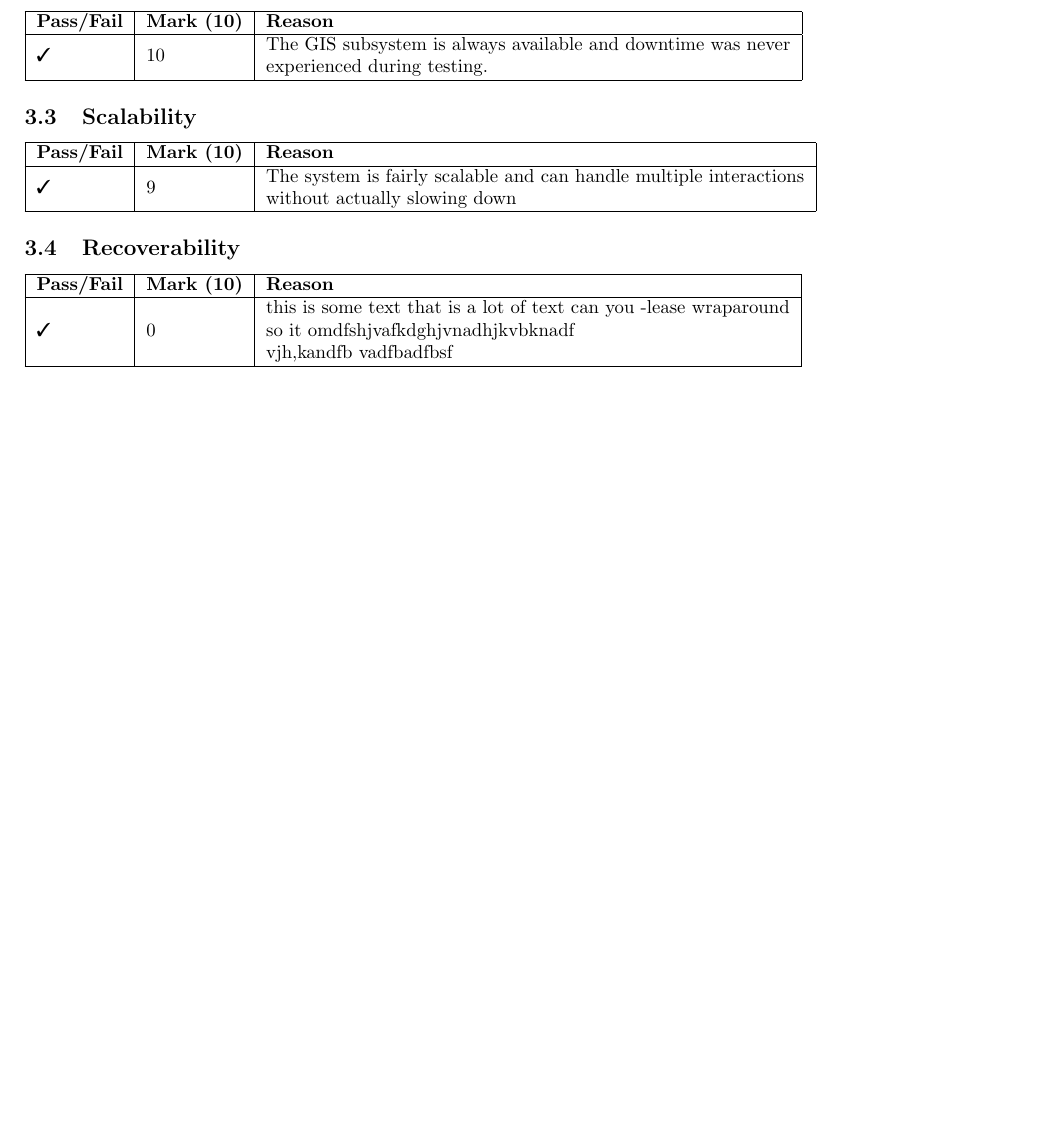
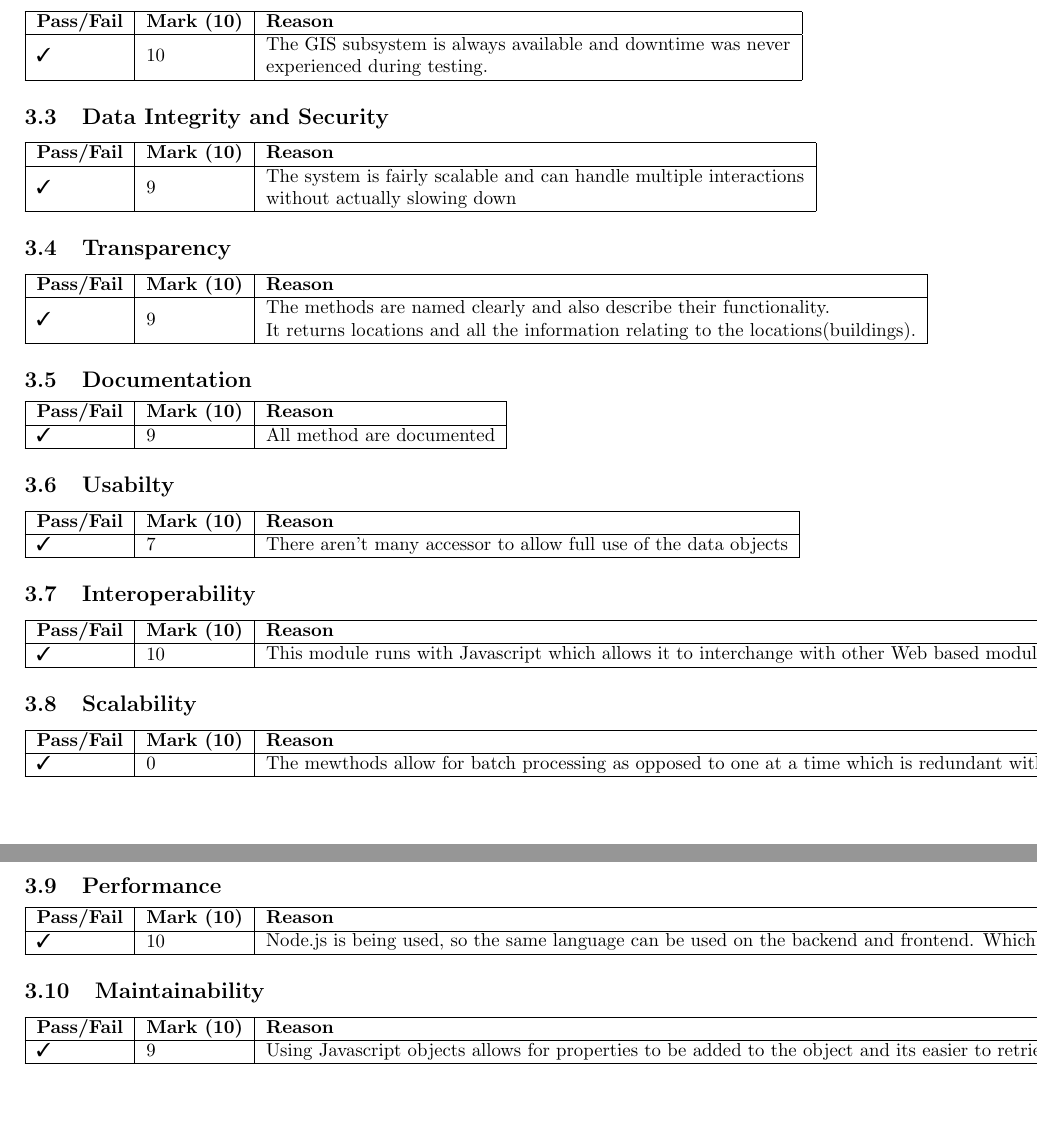
Before and after one commit to SirJosh/Android-GIS, a LaTeX document (Testing-Phase4/report/report.tex): part of page 7 of 7 before the commit and two parts of pages 7 and 8 of 8 after it, the two joined at a grey line, cut so that both start at the same text, the shorter picture padded with empty space. Compiled offline with pdfLaTeX.

Commit message:
Update report.tex

```diff
--- a/Testing-Phase4/report/report.tex
+++ b/Testing-Phase4/report/report.tex
@@ -268,7 +267,7 @@ includefoot
 				\\experienced during testing. \end{tabular}} \\ \hline
 	\end{tabular}
 
-	\subsection{Scalability}
+	\subsection{Data Integrity and Security}
 	\begin{tabular}{|l|l|l|l|}
 		\hline
 		\textbf{Pass/Fail} & \textbf{Mark (10)} & \multicolumn{2}{l|}{\textbf{Reason}}                                                                                                                                                              \\
@@ -277,13 +276,56 @@ includefoot
 				\\without actually slowing down\end{tabular}} \\ \hline
 	\end{tabular}
 
-	\subsection{Recoverability}
+	\subsection{Transparency}
 	\begin{tabular}{|l|l|l|l|}
 		\hline
 		\textbf{Pass/Fail} & \textbf{Mark (10)} & \multicolumn{2}{l|}{\textbf{Reason}}                                                                                                                                                              \\
 		\hline
-		\cmark  &   0  & \multicolumn{2}{l|}{\begin{tabular}[c]{@{}l@{}}this is some text that is a lot of text can you -lease wraparound \\ so it omdfshjvafkdghjvnadhjkvbknadf\\vjh,kandfb vadfbadfbsf \end{tabular}} \\ \hline
+		\cmark  &   9  & \multicolumn{2}{l|}{\begin{tabular}[c]{@{}l@{}}The methods are named clearly and also describe their functionality. \\ It returns locations and all the information relating to the locations(buildings). \end{tabular}} \\ \hline
 	\end{tabular}
+	\subsection{Documentation}
+	\begin{tabular}{|l|l|l|l|}
+		\hline
+		\textbf{Pass/Fail} & \textbf{Mark (10)} & \multicolumn{2}{l|}{\textbf{Reason}}                                                                                                                                                              \\
+		\hline
+		\cmark  &   9  & \multicolumn{2}{l|}{\begin{tabular}[c]{@{}l@{}}All method are documented \end{tabular}} \\ \hline
+	\end{tabular}
+		\subsection{Usabilty}
+		\begin{tabular}{|l|l|l|l|}
+			\hline
+			\textbf{Pass/Fail} & \textbf{Mark (10)} & \multicolumn{2}{l|}{\textbf{Reason}}                                                                                                                                                              \\
+			\hline
+			\cmark  &   7  & \multicolumn{2}{l|}{\begin{tabular}[c]{@{}l@{}}There aren't many accessor to allow full use of the data objects \end{tabular}} \\ \hline
+		\end{tabular}
+			\subsection{Interoperability}
+			\begin{tabular}{|l|l|l|l|}
+				\hline
+				\textbf{Pass/Fail} & \textbf{Mark (10)} & \multicolumn{2}{l|}{\textbf{Reason}}                                                                                                                                                              \\
+				\hline
+				\cmark  &   10  & \multicolumn{2}{l|}{\begin{tabular}[c]{@{}l@{}}This module runs with Javascript which allows it to interchange with other Web based modules easily. \\\end{tabular}} \\ \hline
+			\end{tabular}
+				\subsection{Scalability}
+				\begin{tabular}{|l|l|l|l|}
+					\hline
+					\textbf{Pass/Fail} & \textbf{Mark (10)} & \multicolumn{2}{l|}{\textbf{Reason}}                                                                                                                                                              \\
+					\hline
+					\cmark  &   0  & \multicolumn{2}{l|}{\begin{tabular}[c]{@{}l@{}}The mewthods allow for batch processing as opposed to one at a time which is redundant with a module that recieves lots of data\\ \end{tabular}} \\ \hline
+				\end{tabular}\subsection{Performance}
+				\begin{tabular}{|l|l|l|l|}
+					\hline
+					\textbf{Pass/Fail} & \textbf{Mark (10)} & \multicolumn{2}{l|}{\textbf{Reason}}                                                                                                                                                              \\
+					\hline
+					\cmark  &   10  & \multicolumn{2}{l|}{\begin{tabular}[c]{@{}l@{}}Node.js is being used, so the same language can be used on the backend and frontend. Which means it breaks down the boundaries between front- and back-end development. \end{tabular}} \\ \hline
+				\end{tabular}
+
+				\subsection{Maintainability}
+				\begin{tabular}{|l|l|l|l|}
+					\hline
+					\textbf{Pass/Fail} & \textbf{Mark (10)} & \multicolumn{2}{l|}{\textbf{Reason}}                                                                                                                                                              \\
+					\hline
+					\cmark  &   9  & \multicolumn{2}{l|}{\begin{tabular}[c]{@{}l@{}}Using Javascript objects allows for properties to be added to the object and its easier to retrieve the data and can easily be converted to json. \end{tabular}} \\ \hline
+				\end{tabular}
+
 
 \end{document}
 Contact GitHub API Training Shop Blog About
```
Also changed, not shown: Testing-Phase4/report/report.tex (3 more changed lines).
